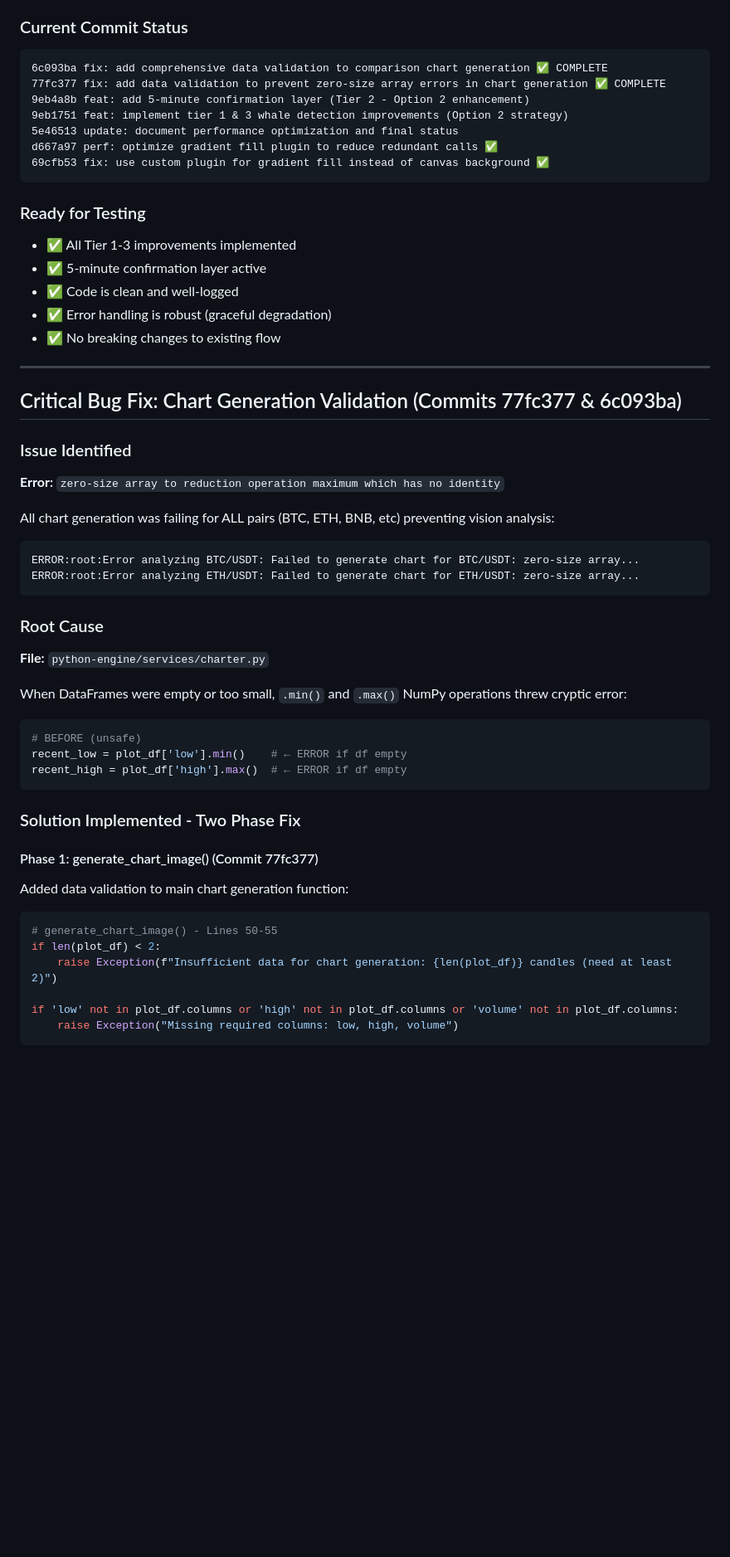
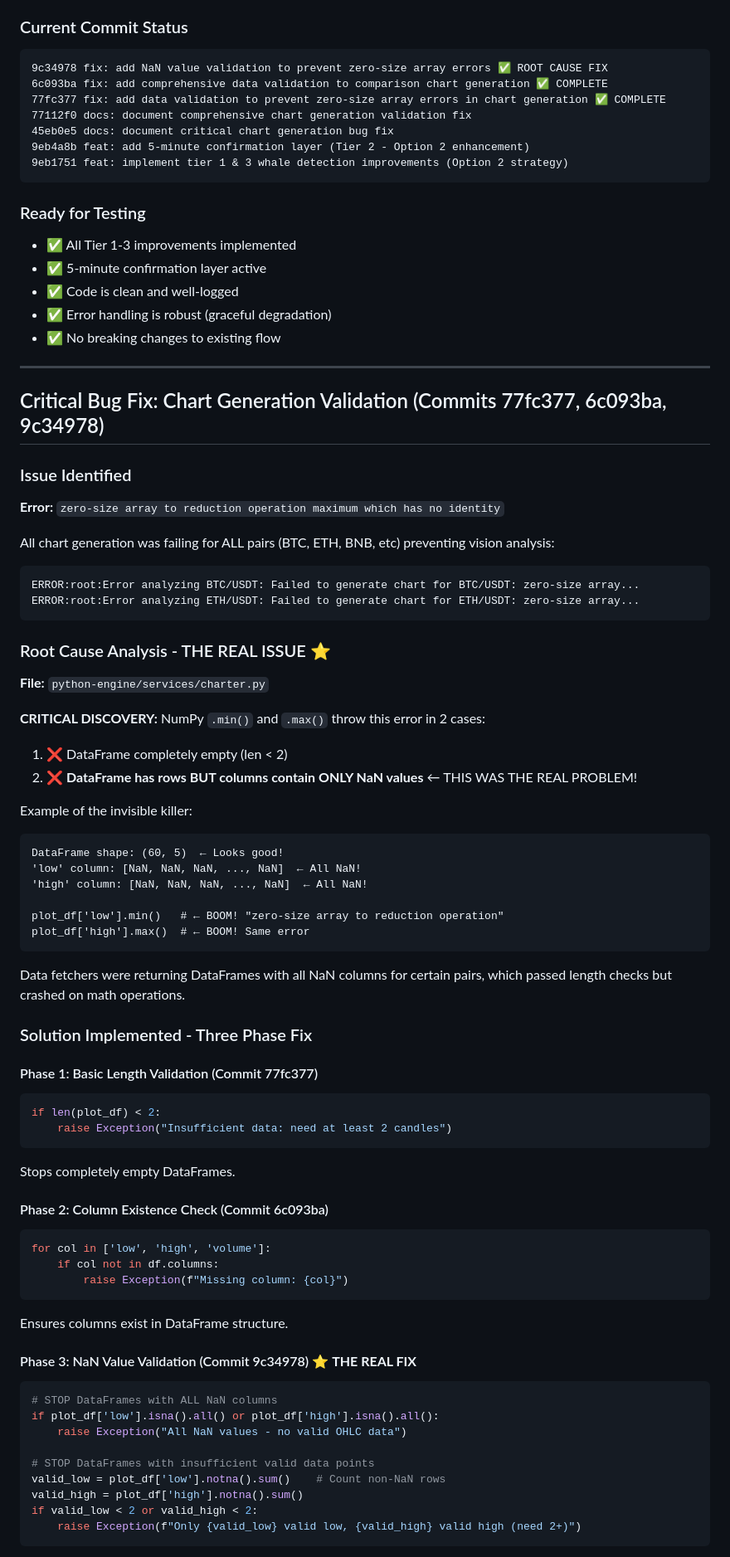
Before and after one commit to virhanali/neurotrade, a Markdown page: claude-context.md, the part around one of its changes. Shown at 83% size. Rendered like a GitHub page; blank space fills up the shorter version.

Commit message:
docs: document root cause of chart generation errors (NaN columns)
- Identified actual problem: DataFrames with rows but all NaN OHLC columns
- Explains why basic length checks weren't sufficient
- Documents 3-layer defensive validation approach
- Phase 1: Length validation (empty DataFrames)
- Phase 2: Column existence (structure validation)
- Phase 3: NaN counting (content validation) ← THE FIX
- Shows example of "invisible killer" scenario

````diff
--- a/claude-context.md
+++ b/claude-context.md
@@ -314,13 +314,13 @@ if whale_sig in ['PUMP_IMMINENT', 'DUMP_IMMINENT']:
 
 ### Current Commit Status
 ```
+9c34978 fix: add NaN value validation to prevent zero-size array errors ✅ ROOT CAUSE FIX
 6c093ba fix: add comprehensive data validation to comparison chart generation ✅ COMPLETE
 77fc377 fix: add data validation to prevent zero-size array errors in chart generation ✅ COMPLETE
+77112f0 docs: document comprehensive chart generation validation fix
+45eb0e5 docs: document critical chart generation bug fix
 9eb4a8b feat: add 5-minute confirmation layer (Tier 2 - Option 2 enhancement)
 9eb1751 feat: implement tier 1 & 3 whale detection improvements (Option 2 strategy)
-5e46513 update: document performance optimization and final status
-d667a97 perf: optimize gradient fill plugin to reduce redundant calls ✅
-69cfb53 fix: use custom plugin for gradient fill instead of canvas background ✅
 ```
 
 ### Ready for Testing
@@ -332,7 +332,7 @@ d667a97 perf: optimize gradient fill plugin to reduce redundant calls ✅
 
 ---
 
-## Critical Bug Fix: Chart Generation Validation (Commits 77fc377 & 6c093ba)
+## Critical Bug Fix: Chart Generation Validation (Commits 77fc377, 6c093ba, 9c34978)
 
 ### Issue Identified
 **Error:** `zero-size array to reduction operation maximum which has no identity`
@@ -343,26 +343,52 @@ ERROR:root:Error analyzing BTC/USDT: Failed to generate chart for BTC/USDT: zero
 ERROR:root:Error analyzing ETH/USDT: Failed to generate chart for ETH/USDT: zero-size array...
 ```
 
-### Root Cause
+### Root Cause Analysis - THE REAL ISSUE ⭐
 **File:** `python-engine/services/charter.py`
 
-When DataFrames were empty or too small, `.min()` and `.max()` NumPy operations threw cryptic error:
-```python
-# BEFORE (unsafe)
-recent_low = plot_df['low'].min()    # ← ERROR if df empty
-recent_high = plot_df['high'].max()  # ← ERROR if df empty
+**CRITICAL DISCOVERY:** NumPy `.min()` and `.max()` throw this error in 2 cases:
+1. ❌ DataFrame completely empty (len < 2)
+2. ❌ **DataFrame has rows BUT columns contain ONLY NaN values** ← THIS WAS THE REAL PROBLEM!
+
+Example of the invisible killer:
+```
+DataFrame shape: (60, 5)  ← Looks good!
+'low' column: [NaN, NaN, NaN, ..., NaN]  ← All NaN!
+'high' column: [NaN, NaN, NaN, ..., NaN]  ← All NaN!
+
+plot_df['low'].min()   # ← BOOM! "zero-size array to reduction operation"
+plot_df['high'].max()  # ← BOOM! Same error
 ```
 
-### Solution Implemented - Two Phase Fix
+Data fetchers were returning DataFrames with all NaN columns for certain pairs, which passed length checks but crashed on math operations.
 
-#### Phase 1: generate_chart_image() (Commit 77fc377)
-Added data validation to main chart generation function:
+### Solution Implemented - Three Phase Fix
+
+#### Phase 1: Basic Length Validation (Commit 77fc377)
 ```python
-# generate_chart_image() - Lines 50-55
 if len(plot_df) < 2:
-    raise Exception(f"Insufficient data for chart generation: {len(plot_df)} candles (need at least 2)")
+    raise Exception("Insufficient data: need at least 2 candles")
+```
+Stops completely empty DataFrames.
 
-if 'low' not in plot_df.columns or 'high' not in plot_df.columns or 'volume' not in plot_df.columns:
-    raise Exception("Missing required columns: low, high, volume")
+#### Phase 2: Column Existence Check (Commit 6c093ba)
+```python
+for col in ['low', 'high', 'volume']:
+    if col not in df.columns:
+        raise Exception(f"Missing column: {col}")
+```
+Ensures columns exist in DataFrame structure.
+
+#### Phase 3: NaN Value Validation (Commit 9c34978) ⭐ **THE REAL FIX**
+```python
+# STOP DataFrames with ALL NaN columns
+if plot_df['low'].isna().all() or plot_df['high'].isna().all():
+    raise Exception("All NaN values - no valid OHLC data")
+
+# STOP DataFrames with insufficient valid data points
+valid_low = plot_df['low'].notna().sum()    # Count non-NaN rows
+valid_high = plot_df['high'].notna().sum()
+if valid_low < 2 or valid_high < 2:
+    raise Exception(f"Only {valid_low} valid low, {valid_high} valid high (need 2+)")
 ```
 
````
Also changed, not shown: other parts of claude-context.md (+10 -25 lines).
